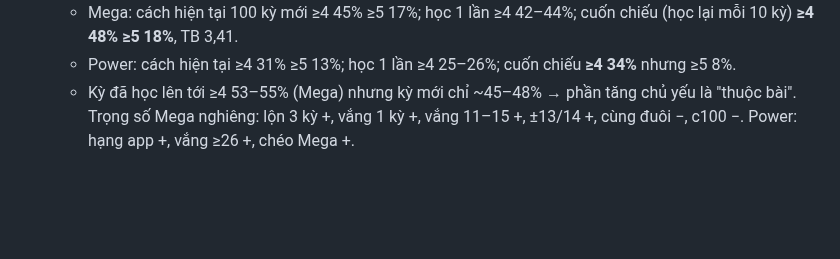
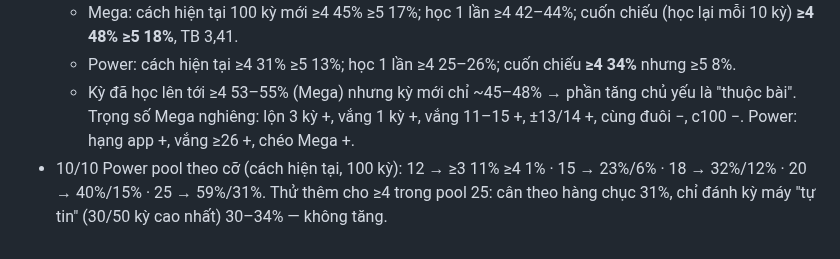
Before and after one commit to heromassk/viettlot, a Markdown page: ghi-chu-quy-luat.md, the part around the change. Drawn GitHub-style; blank space fills up the shorter version.

Commit message:
Ghi chú: Power pool theo cỡ, thử thêm ≥4
Co-Authored-By: Claude Opus 5.5 <noreply@anthropic.com>
Claude-Session: https://claude.ai/code/session_01Efg1XRafnDA3qXkMu91BiU

```diff
--- a/ghi-chu-quy-luat.md
+++ b/ghi-chu-quy-luat.md
@@ -2277,3 +2277,4 @@ Kỳ ra từ 3 số trở lên thuộc nhóm "dương + tổng" (12 lần gần
   - Mega: cách hiện tại 100 kỳ mới ≥4 45% ≥5 17%; học 1 lần ≥4 42–44%; cuốn chiếu (học lại mỗi 10 kỳ) **≥4 48% ≥5 18%**, TB 3,41.
   - Power: cách hiện tại ≥4 31% ≥5 13%; học 1 lần ≥4 25–26%; cuốn chiếu **≥4 34%** nhưng ≥5 8%.
   - Kỳ đã học lên tới ≥4 53–55% (Mega) nhưng kỳ mới chỉ ~45–48% → phần tăng chủ yếu là "thuộc bài". Trọng số Mega nghiêng: lộn 3 kỳ +, vắng 1 kỳ +, vắng 11–15 +, ±13/14 +, cùng đuôi −, c100 −. Power: hạng app +, vắng ≥26 +, chéo Mega +.
+- 10/10 Power pool theo cỡ (cách hiện tại, 100 kỳ): 12 → ≥3 11% ≥4 1% · 15 → 23%/6% · 18 → 32%/12% · 20 → 40%/15% · 25 → 59%/31%. Thử thêm cho ≥4 trong pool 25: cân theo hàng chục 31%, chỉ đánh kỳ máy "tự tin" (30/50 kỳ cao nhất) 30–34% — không tăng.
```
